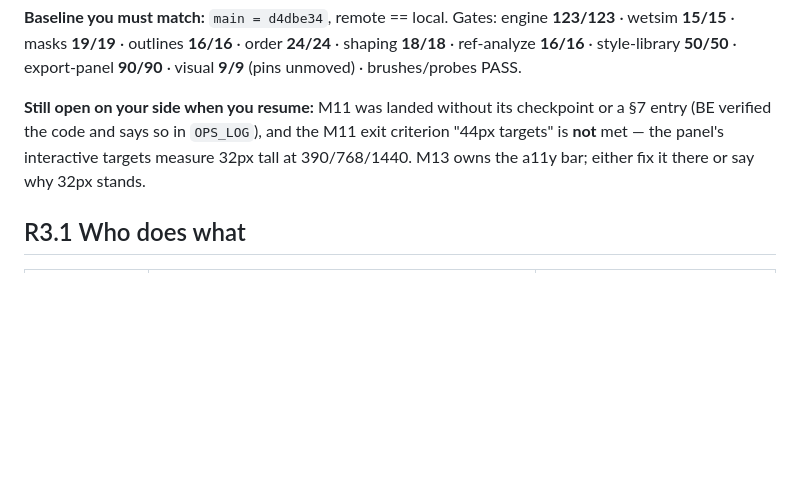
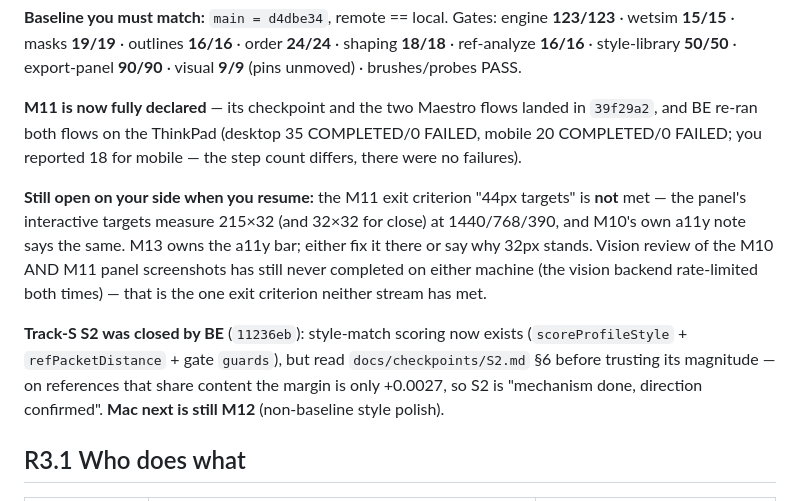
Before and after one commit to sudo-prog/www-paint, a Markdown page: docs/MAC-TASKS.md, the part around the change. GitHub-like rendering; blank space fills up the shorter version.

Commit message:
docs(mac-tasks): M11 fully declared (checkpoint + flows); flag the two criteria neither stream met
Records that BE re-ran both M11 Maestro flows on the ThinkPad (desktop 35/0,
mobile 20/0 - the Mac reported 18 for mobile) and points the Mac at M12. Keeps
the two genuinely unmet exit criteria visible: 44px targets (215x32 measured) and
the vision review of the M10/M11 panel screenshots, which has now failed
rate-limited on both machines.

```diff
--- a/docs/MAC-TASKS.md
+++ b/docs/MAC-TASKS.md
@@ -318,11 +318,23 @@ your own machine — say which machine produced a number.**
 **24/24** · shaping **18/18** · ref-analyze **16/16** · style-library **50/50** ·
 export-panel **90/90** · visual **9/9** (pins unmoved) · brushes/probes PASS.
 
-**Still open on your side when you resume:** M11 was landed without its
-checkpoint or a §7 entry (BE verified the code and says so in `OPS_LOG`), and the
-M11 exit criterion "44px targets" is **not** met — the panel's interactive
-targets measure 32px tall at 390/768/1440. M13 owns the a11y bar; either fix it
-there or say why 32px stands.
+**M11 is now fully declared** — its checkpoint and the two Maestro flows landed in
+`39f29a2`, and BE re-ran both flows on the ThinkPad (desktop 35 COMPLETED/0 FAILED,
+mobile 20 COMPLETED/0 FAILED; you reported 18 for mobile — the step count differs,
+there were no failures).
+
+**Still open on your side when you resume:** the M11 exit criterion "44px targets"
+is **not** met — the panel's interactive targets measure 215×32 (and 32×32 for
+close) at 1440/768/390, and M10's own a11y note says the same. M13 owns the a11y
+bar; either fix it there or say why 32px stands. Vision review of the M10 AND M11
+panel screenshots has still never completed on either machine (the vision backend
+rate-limited both times) — that is the one exit criterion neither stream has met.
+
+**Track-S S2 was closed by BE** (`11236eb`): style-match scoring now exists
+(`scoreProfileStyle` + `refPacketDistance` + gate `guards`), but read
+`docs/checkpoints/S2.md` §6 before trusting its magnitude — on references that
+share content the margin is only +0.0027, so S2 is "mechanism done, direction
+confirmed". **Mac next is still M12** (non-baseline style polish).
 
 ## R3.1 Who does what
 
```
